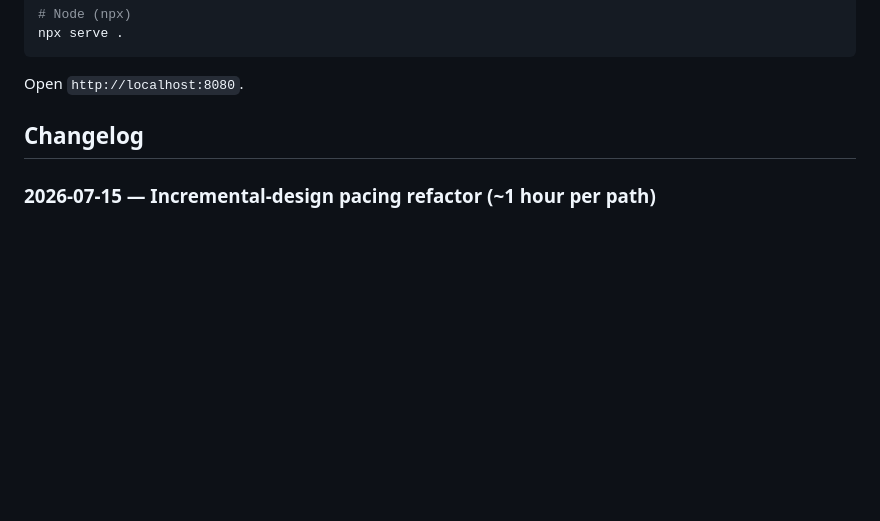
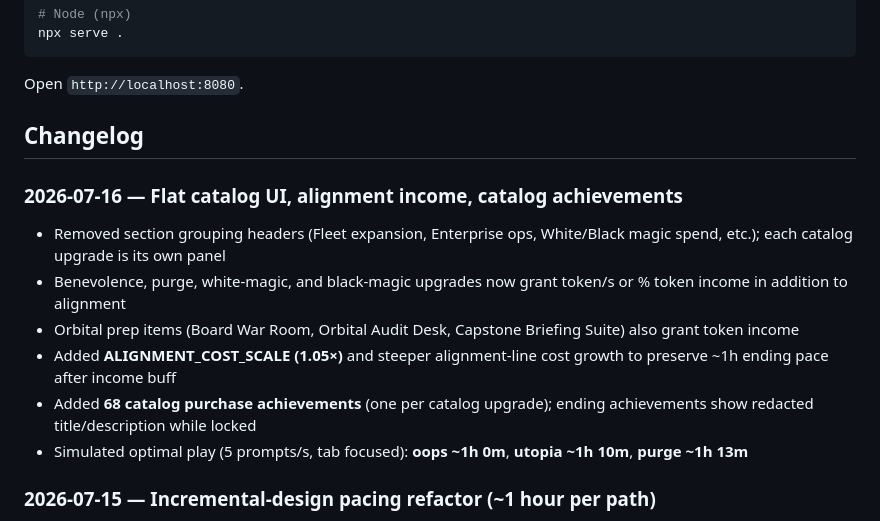
Before and after one commit to labarilem/tokenmaxxing-quest, a Markdown page: docs/DESIGN.md, the part around the change. Drawn GitHub-style; blank space fills up the shorter version.

Commit message:
Add DESIGN.md changelog entry for flat catalog and achievements
Co-authored-by: Marco Labarile <labarilem@users.noreply.github.com>

```diff
--- a/docs/DESIGN.md
+++ b/docs/DESIGN.md
@@ -269,6 +269,15 @@ Open `http://localhost:8080`.
 
 ## Changelog
 
+### 2026-07-16 — Flat catalog UI, alignment income, catalog achievements
+
+- Removed section grouping headers (Fleet expansion, Enterprise ops, White/Black magic spend, etc.); each catalog upgrade is its own panel
+- Benevolence, purge, white-magic, and black-magic upgrades now grant token/s or % token income in addition to alignment
+- Orbital prep items (Board War Room, Orbital Audit Desk, Capstone Briefing Suite) also grant token income
+- Added **ALIGNMENT_COST_SCALE (1.05×)** and steeper alignment-line cost growth to preserve ~1h ending pace after income buff
+- Added **68 catalog purchase achievements** (one per catalog upgrade); ending achievements show redacted title/description while locked
+- Simulated optimal play (5 prompts/s, tab focused): **oops ~1h 0m**, **utopia ~1h 10m**, **purge ~1h 13m**
+
 ### 2026-07-15 — Incremental-design pacing refactor (~1 hour per path)
 
 - Removed global `ECONOMY_COST_MULTIPLIER`; early generators keep base costs
```
